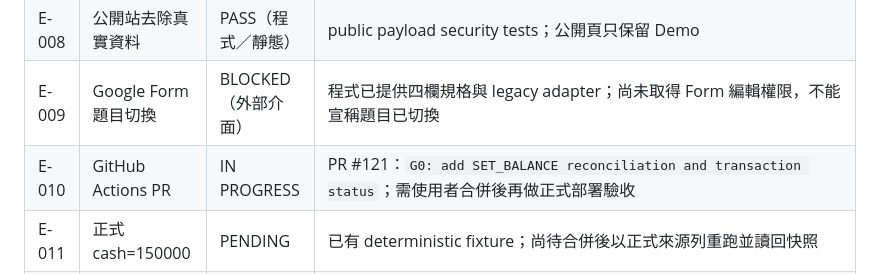
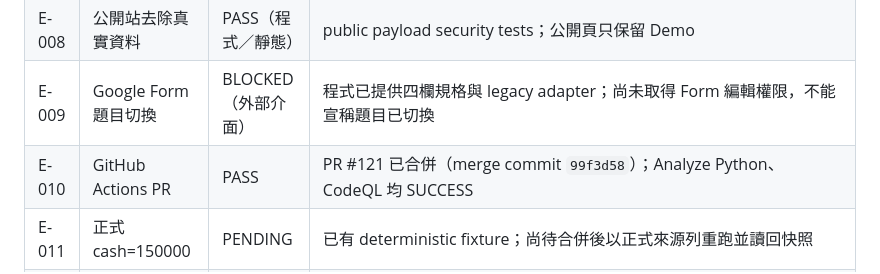
Before and after one commit to hanjhou2000716/tgolaf-fin-tracker, a Markdown page: docs/luna-evidence-ledger.md, the part around the change. Drawn GitHub-style.

Commit message:
docs: record merged G0 evidence

```diff
--- a/docs/luna-evidence-ledger.md
+++ b/docs/luna-evidence-ledger.md
@@ -16,7 +16,7 @@
 | E-007 | Supabase RLS | PASS（控制台讀取證據） | `goal_ladder_states`、`portfolio_snapshots`、`portfolio_transactions` 均已確認 RLS；私有列已有 owner user id |
 | E-008 | 公開站去除真實資料 | PASS（程式／靜態） | public payload security tests；公開頁只保留 Demo |
 | E-009 | Google Form 題目切換 | BLOCKED（外部介面） | 程式已提供四欄規格與 legacy adapter；尚未取得 Form 編輯權限，不能宣稱題目已切換 |
-| E-010 | GitHub Actions PR | IN PROGRESS | PR #121：`G0: add SET_BALANCE reconciliation and transaction status`；需使用者合併後再做正式部署驗收 |
+| E-010 | GitHub Actions PR | PASS | PR #121 已合併（merge commit `99f3d58`）；Analyze Python、CodeQL 均 SUCCESS |
 | E-011 | 正式 cash=150000 | PENDING | 已有 deterministic fixture；尚待合併後以正式來源列重跑並讀回快照 |
 | E-012 | 雙 Cron／Telegram／Supabase post-merge | PENDING | 需 PR 合併後執行正式 Actions、05:40／14:45 及 Telegram 強制發送驗證 |
 
```
